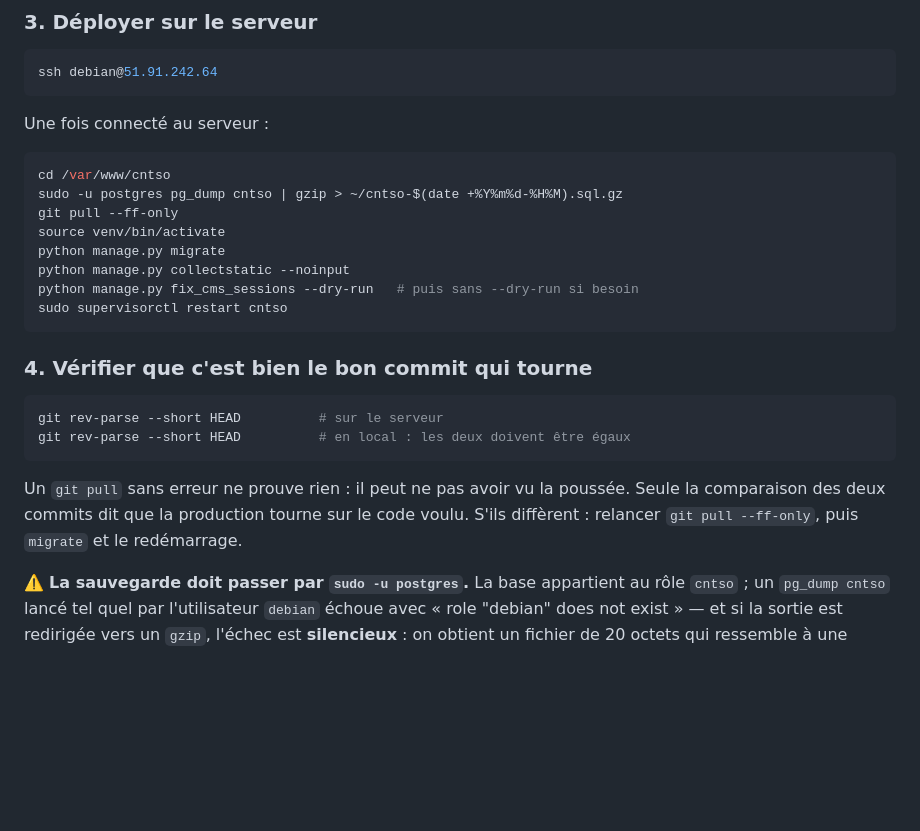
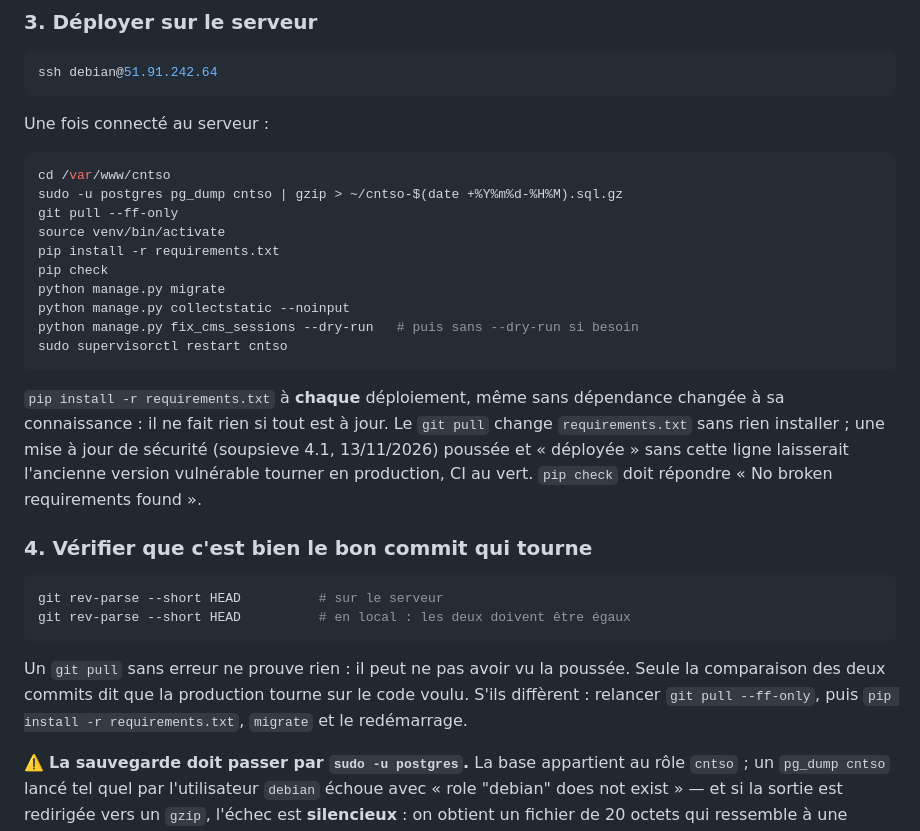
Before and after one commit to cnt-so-numerique/site-cnt-so, a Markdown page: !DEPLOIEMENT.md, the part around the change. Rendered like a GitHub page; blank space fills up the shorter version.

Commit message:
docs(déploiement): pip install -r requirements.txt à chaque déploiement
Le git pull change requirements.txt sans rien installer : une mise à
jour de sécurité restait sinon inactive en production.

Co-Authored-By: Claude Opus 5.5 <noreply@anthropic.com>

````diff
--- a/!DEPLOIEMENT.md
+++ b/!DEPLOIEMENT.md
@@ -49,11 +49,20 @@ cd /var/www/cntso
 sudo -u postgres pg_dump cntso | gzip > ~/cntso-$(date +%Y%m%d-%H%M).sql.gz
 git pull --ff-only
 source venv/bin/activate
+pip install -r requirements.txt
+pip check
 python manage.py migrate
 python manage.py collectstatic --noinput
 python manage.py fix_cms_sessions --dry-run   # puis sans --dry-run si besoin
 sudo supervisorctl restart cntso
 ```
+
+`pip install -r requirements.txt` à **chaque** déploiement, même sans
+dépendance changée à sa connaissance : il ne fait rien si tout est à jour. Le
+`git pull` change `requirements.txt` sans rien installer ; une mise à jour de
+sécurité (soupsieve 4.1, 13/11/2026) poussée et « déployée » sans cette ligne
+laisserait l'ancienne version vulnérable tourner en production, CI au vert.
+`pip check` doit répondre « No broken requirements found ».
 
 ### 4. Vérifier que c'est bien le bon commit qui tourne
 ```bash
@@ -63,8 +72,8 @@ git rev-parse --short HEAD          # en local : les deux doivent être égaux
 
 Un `git pull` sans erreur ne prouve rien : il peut ne pas avoir vu la poussée.
 Seule la comparaison des deux commits dit que la production tourne sur le code
-voulu. S'ils diffèrent : relancer `git pull --ff-only`, puis `migrate` et le
-redémarrage.
+voulu. S'ils diffèrent : relancer `git pull --ff-only`, puis `pip install -r
+requirements.txt`, `migrate` et le redémarrage.
 
 ⚠️ **La sauvegarde doit passer par `sudo -u postgres`.** La base appartient au
 rôle `cntso` ; un `pg_dump cntso` lancé tel quel par l'utilisateur `debian`
````
